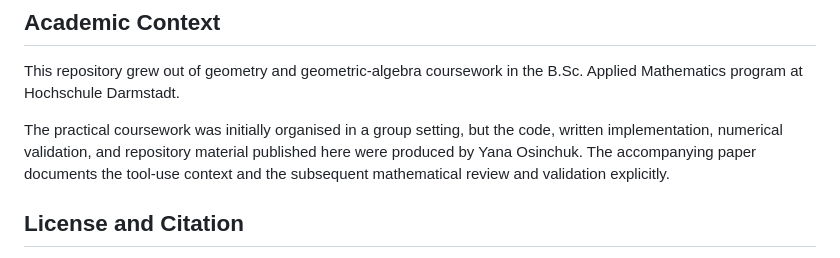
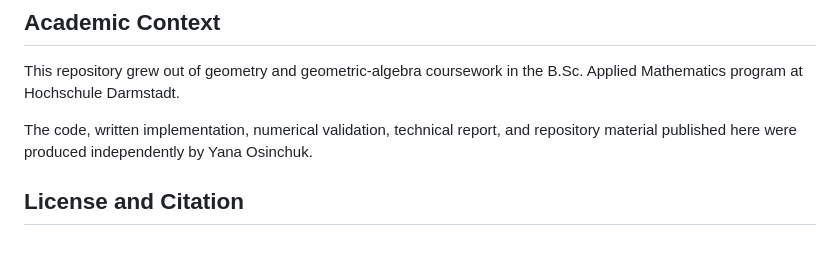
Before and after one commit to yanaosinchuk/cga-robot-kinematics, a Markdown page: README.md, the part around the change. Drawn GitHub-style.

Commit message:
Correct academic context to sole authorship

```diff
--- a/README.md
+++ b/README.md
@@ -313,7 +313,7 @@ The report reads its numerical macros from `../results/results.tex` and its gene
 
 This repository grew out of geometry and geometric-algebra coursework in the B.Sc. Applied Mathematics program at Hochschule Darmstadt.
 
-The practical coursework was initially organised in a group setting, but the code, written implementation, numerical validation, and repository material published here were produced by Yana Osinchuk. The accompanying paper documents the tool-use context and the subsequent mathematical review and validation explicitly.
+The code, written implementation, numerical validation, technical report, and repository material published here were produced independently by Yana Osinchuk.
 
 ## License and Citation
 
```
